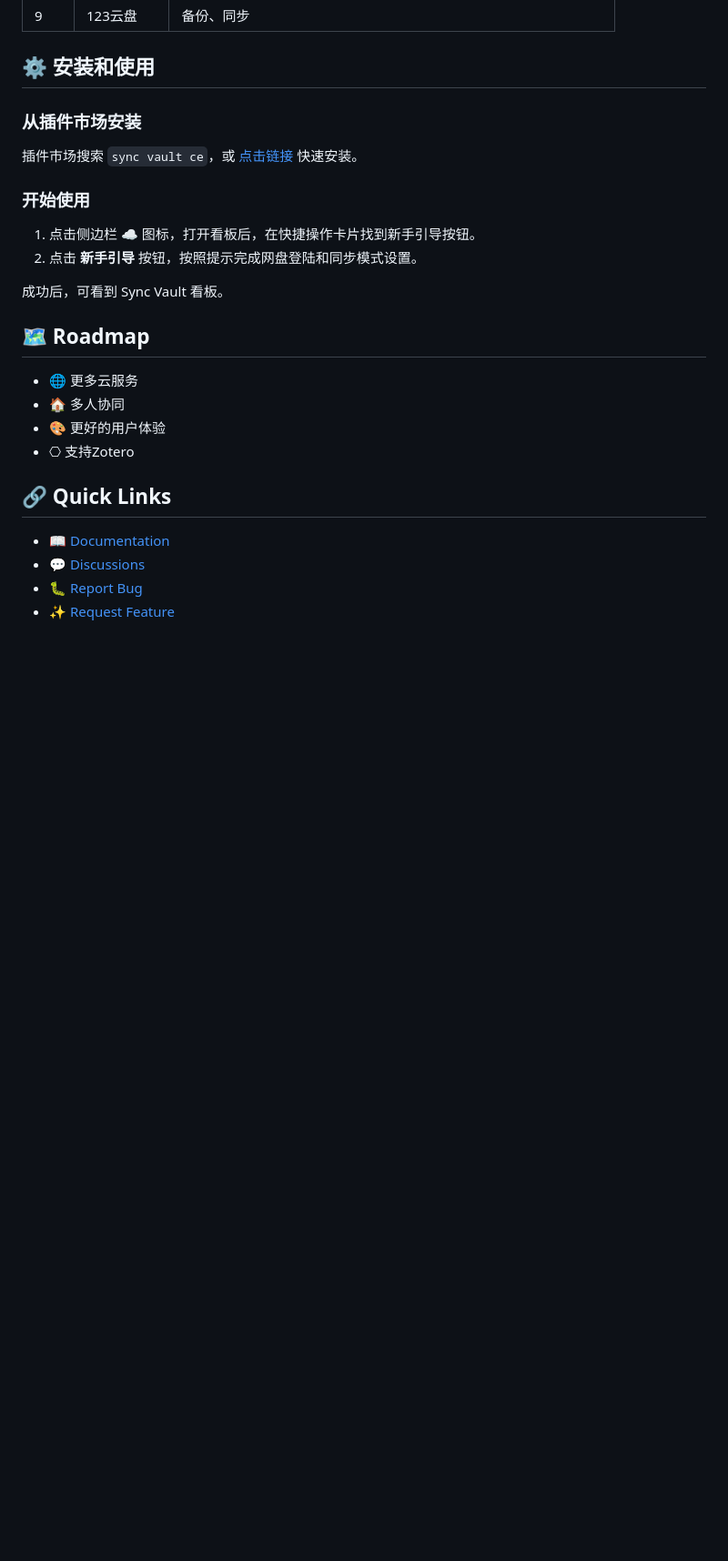
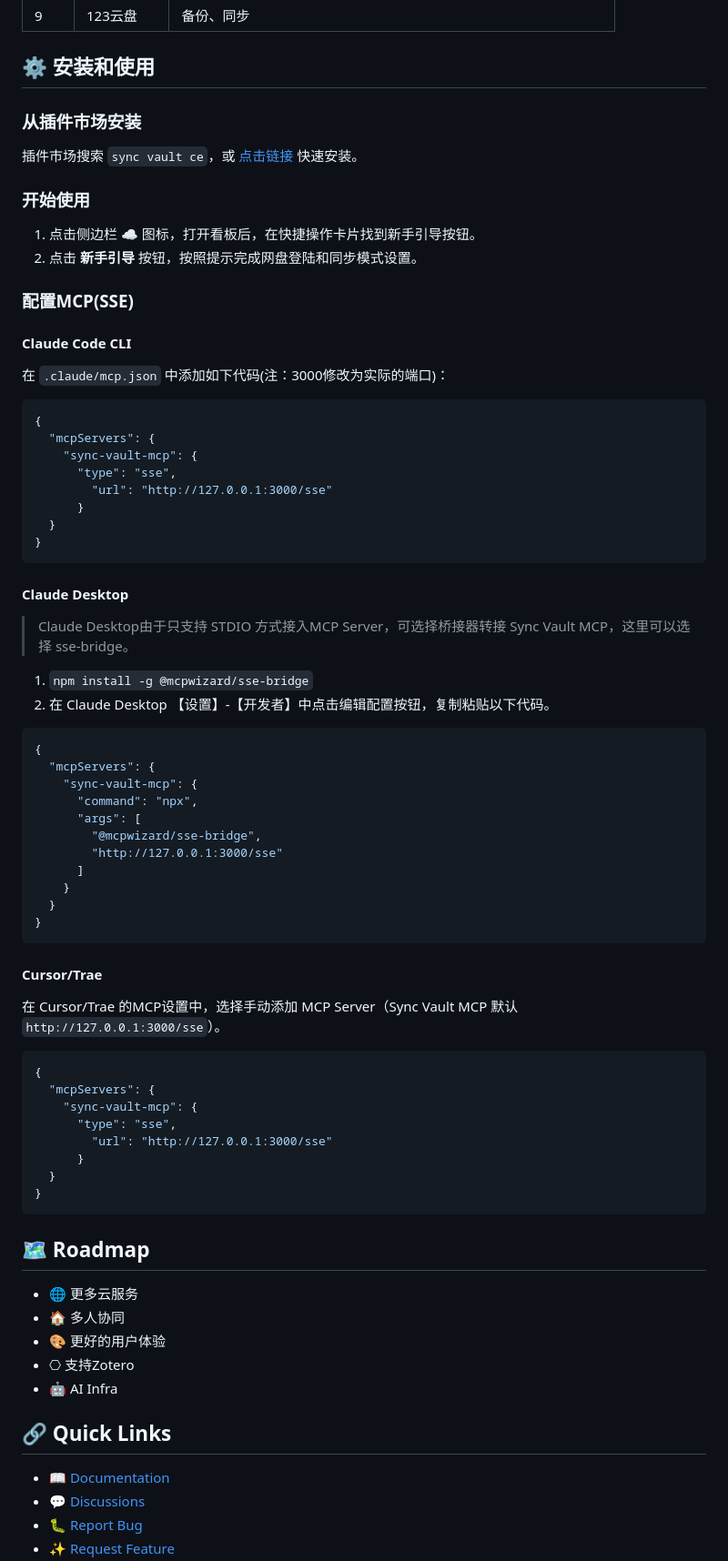
Before and after one commit to abcamus/obsidian-sync-vault-ce, a Markdown page: README.md, the part around one of its changes. Shown at 91% size. Rendered like a GitHub page; blank space fills up the shorter version.

````diff
--- a/README.md
+++ b/README.md
@@ -99,7 +88,56 @@
 1. 点击侧边栏 ☁️ 图标，打开看板后，在快捷操作卡片找到新手引导按钮。
 2. 点击 **新手引导** 按钮，按照提示完成网盘登陆和同步模式设置。
 
-成功后，可看到 Sync Vault 看板。
+### 配置MCP(SSE)
+
+#### Claude Code CLI
+
+  在 `.claude/mcp.json` 中添加如下代码(注：3000修改为实际的端口)：
+  ```json
+  {
+    "mcpServers": {
+      "sync-vault-mcp": {
+        "type": "sse",
+          "url": "http://127.0.0.1:3000/sse"
+        }
+    }
+  }
+  ```
+
+#### Claude Desktop
+
+> Claude Desktop由于只支持 STDIO 方式接入MCP Server，可选择桥接器转接 Sync Vault MCP，这里可以选择 sse-bridge。
+
+1. `npm install -g @mcpwizard/sse-bridge`
+2. 在 Claude Desktop 【设置】-【开发者】中点击编辑配置按钮，复制粘贴以下代码。
+  ```json
+  {
+    "mcpServers": {
+      "sync-vault-mcp": {
+        "command": "npx",
+        "args": [
+          "@mcpwizard/sse-bridge",
+          "http://127.0.0.1:3000/sse"
+        ]
+      }
+    }
+  }
+  ```
+
+#### Cursor/Trae
+
+在 Cursor/Trae 的MCP设置中，选择手动添加 MCP Server（Sync Vault MCP 默认 `http://127.0.0.1:3000/sse`）。
+
+```json
+{
+  "mcpServers": {
+    "sync-vault-mcp": {
+      "type": "sse",
+        "url": "http://127.0.0.1:3000/sse"
+      }
+  }
+}
+```
 
 ## 🗺️ Roadmap
 
@@ -107,6 +145,7 @@
 - 🏠 多人协同
 - 🎨 更好的用户体验
 - ⎔ 支持Zotero
+- 🤖 AI Infra
 
 ## 🔗 Quick Links
 - [📖 Documentation](https://kqiu.top/docs/)
````
Also changed, not shown: other parts of README.md (+1 -11 lines), README_EN.md (+54 -14 lines).
